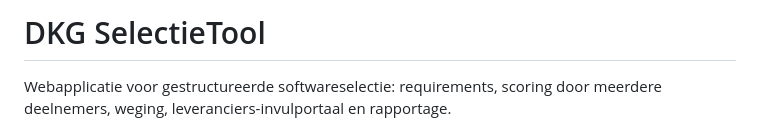
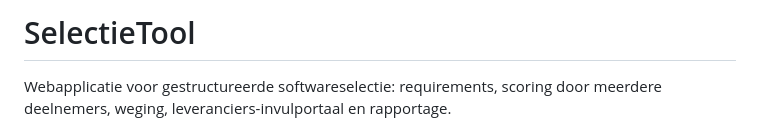
Before and after one commit to dlwillem/st, a Markdown page: README.md, the part around the change. Drawn GitHub-style.

```diff
--- a/README.md
+++ b/README.md
@@ -1,4 +1,4 @@
-# DKG SelectieTool
+# SelectieTool
 
 Webapplicatie voor gestructureerde softwareselectie: requirements, scoring door
 meerdere deelnemers, weging, leveranciers-invulportaal en rapportage.
```
